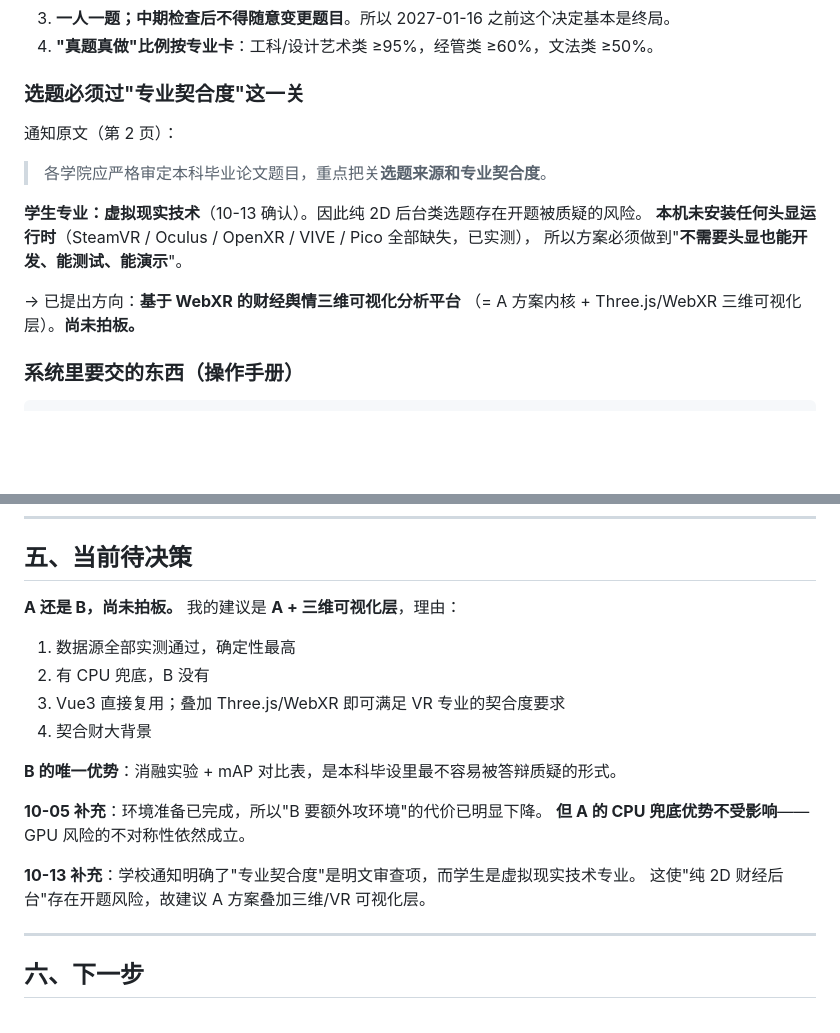
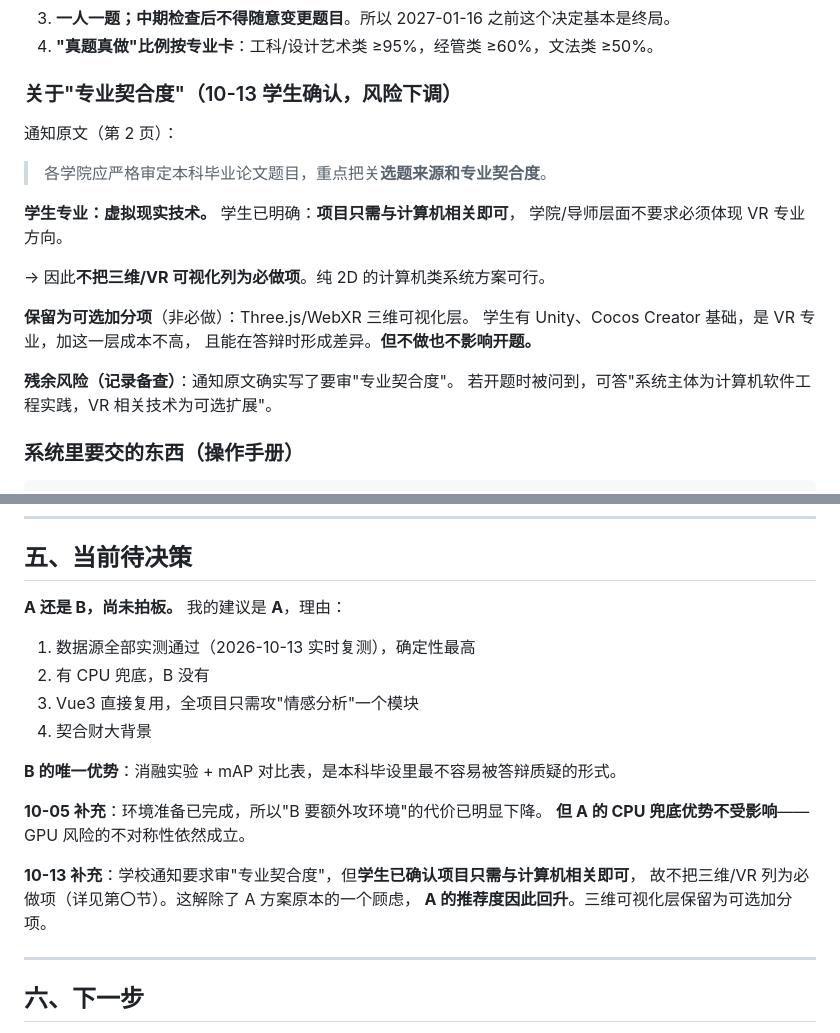
Before and after one commit to 1a2b9k/biyesheji, a Markdown page: 交接文档.md, 2 parts joined by grey strips. Drawn GitHub-style; blank space fills up the shorter version.

Commit message:
docs: 学生确认选题只需与计算机相关,下调专业契合度风险
学生明确:项目只需与计算机相关即可,学院/导师层面不要求必须体现
虚拟现实技术专业方向。

因此:
- 不把三维/VR 可视化列为必做项,纯 2D 计算机类系统方案可行
- Three.js/WebXR 保留为可选加分项(学生有 Unity / Cocos 基础)
- 这解除了 A 方案原本的一个顾虑,A 的推荐度回升

同时保留残余风险备查:通知原文确实要求审"专业契合度",
若开题被问到,可答"系统主体为计算机软件工程实践,VR 为可选扩展"。

```diff
--- a/交接文档.md
+++ b/交接文档.md
@@ -33,18 +33,23 @@
 3. **一人一题；中期检查后不得随意变更题目**。所以 2027-01-16 之前这个决定基本是终局。
 4. **"真题真做"比例按专业卡**：工科/设计艺术类 ≥95%，经管类 ≥60%，文法类 ≥50%。
 
-### 选题必须过"专业契合度"这一关
+### 关于"专业契合度"（10-13 学生确认，风险下调）
 
 通知原文（第 2 页）：
 
 > 各学院应严格审定本科毕业论文题目，重点把关**选题来源和专业契合度**。
 
-**学生专业：虚拟现实技术**（10-13 确认）。因此纯 2D 后台类选题存在开题被质疑的风险。
-**本机未安装任何头显运行时**（SteamVR / Oculus / OpenXR / VIVE / Pico 全部缺失，已实测），
-所以方案必须做到"**不需要头显也能开发、能测试、能演示**"。
+**学生专业：虚拟现实技术。** 学生已明确：**项目只需与计算机相关即可**，
+学院/导师层面不要求必须体现 VR 专业方向。
 
-→ 已提出方向：**基于 WebXR 的财经舆情三维可视化分析平台**
-（= A 方案内核 + Three.js/WebXR 三维可视化层）。**尚未拍板。**
+→ 因此**不把三维/VR 可视化列为必做项**。纯 2D 的计算机类系统方案可行。
+
+**保留为可选加分项**（非必做）：Three.js/WebXR 三维可视化层。
+学生有 Unity、Cocos Creator 基础，是 VR 专业，加这一层成本不高，
+且能在答辩时形成差异。**但不做也不影响开题。**
+
+**残余风险（记录备查）**：通知原文确实写了要审"专业契合度"。
+若开题时被问到，可答"系统主体为计算机软件工程实践，VR 相关技术为可选扩展"。
 
 ### 系统里要交的东西（操作手册）
 
@@ -160,10 +165,10 @@
 
 ## 五、当前待决策
 
-**A 还是 B，尚未拍板。** 我的建议是 **A + 三维可视化层**，理由：
-1. 数据源全部实测通过，确定性最高
+**A 还是 B，尚未拍板。** 我的建议是 **A**，理由：
+1. 数据源全部实测通过（2026-10-13 实时复测），确定性最高
 2. 有 CPU 兜底，B 没有
-3. Vue3 直接复用；叠加 Three.js/WebXR 即可满足 VR 专业的契合度要求
+3. Vue3 直接复用，全项目只需攻"情感分析"一个模块
 4. 契合财大背景
 
 **B 的唯一优势**：消融实验 + mAP 对比表，是本科毕设里最不容易被答辩质疑的形式。
@@ -171,8 +176,9 @@
 **10-05 补充**：环境准备已完成，所以"B 要额外攻环境"的代价已明显下降。
 **但 A 的 CPU 兜底优势不受影响**——GPU 风险的不对称性依然成立。
 
-**10-13 补充**：学校通知明确了"专业契合度"是明文审查项，而学生是虚拟现实技术专业。
-这使"纯 2D 财经后台"存在开题风险，故建议 A 方案叠加三维/VR 可视化层。
+**10-13 补充**：学校通知要求审"专业契合度"，但**学生已确认项目只需与计算机相关即可**，
+故不把三维/VR 列为必做项（详见第〇节）。这解除了 A 方案原本的一个顾虑，
+**A 的推荐度因此回升**。三维可视化层保留为可选加分项。
 
 ---
 
```
